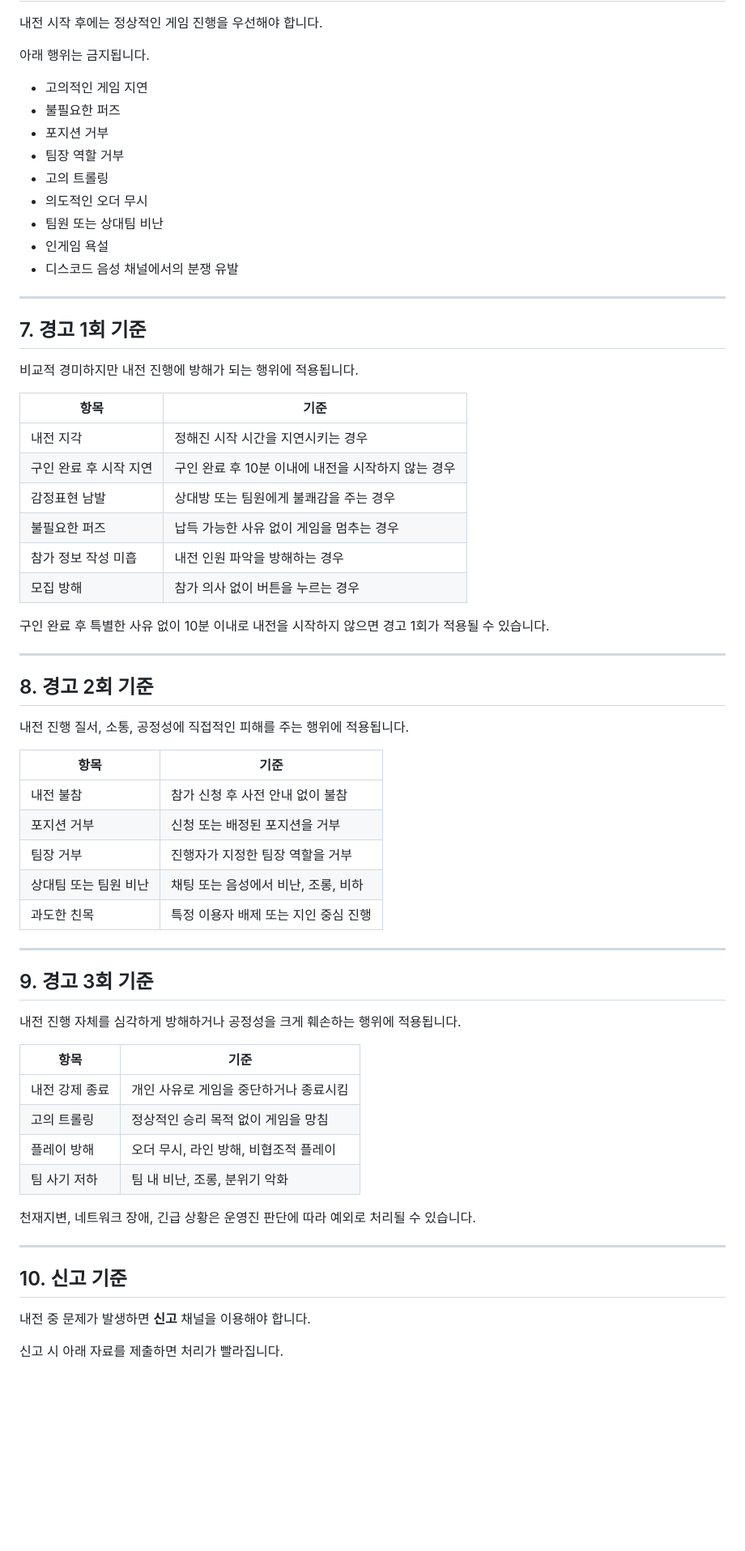
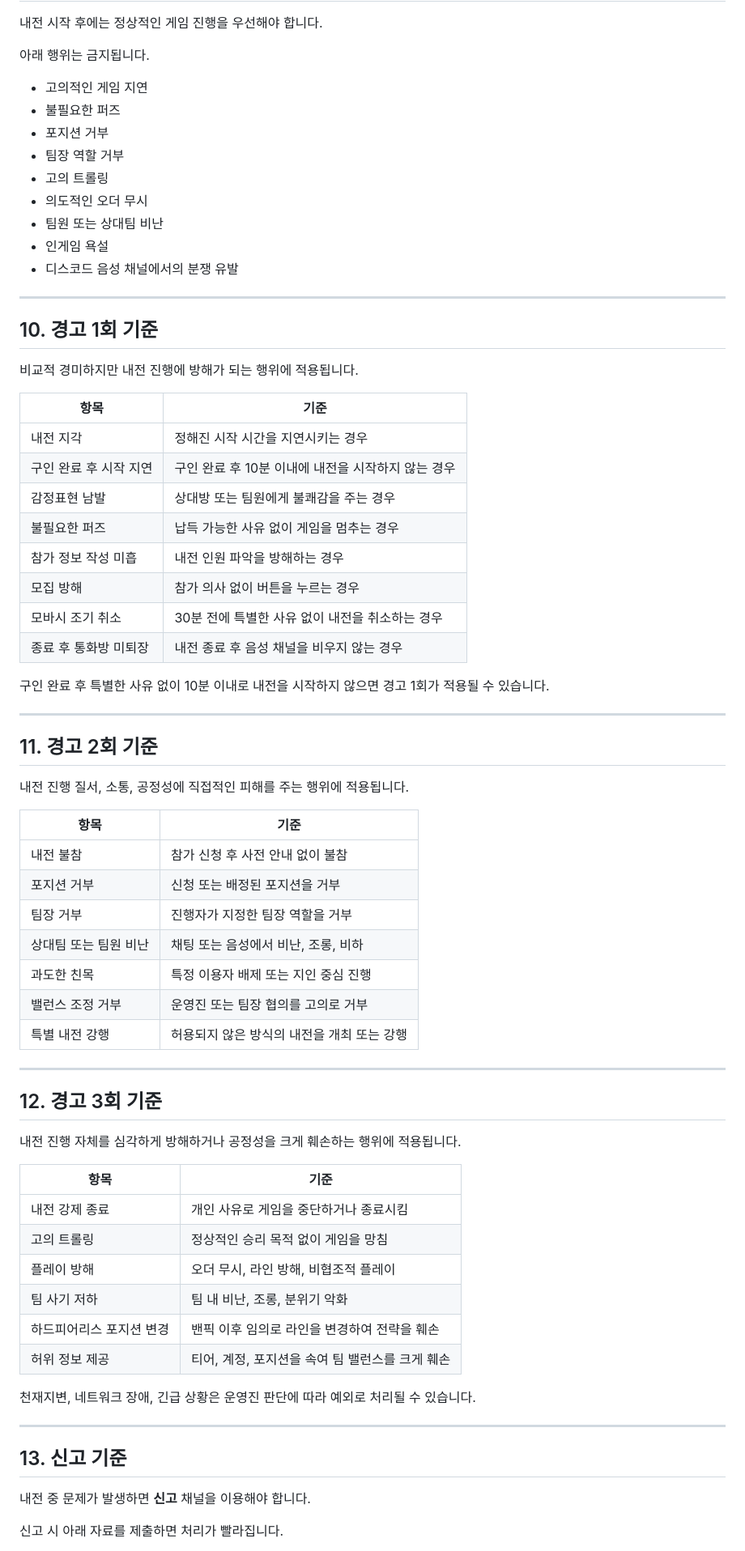
Before and after one commit to ZuriKo83/lolser, a Markdown page: 내전규정.md, the part around one of its changes. Shown at 81% size. Drawn GitHub-style; blank space fills up the shorter version.

```diff
--- a/내전규정.md
+++ b/내전규정.md
@@ -106,65 +168,71 @@ LOL AIR 내전은 리그 오브 레전드 5 대 5 사용자 지정 게임을 기
 
 아래 행위는 금지됩니다.
 
-- 고의적인 게임 지연
-- 불필요한 퍼즈
-- 포지션 거부
-- 팀장 역할 거부
-- 고의 트롤링
-- 의도적인 오더 무시
-- 팀원 또는 상대팀 비난
-- 인게임 욕설
-- 디스코드 음성 채널에서의 분쟁 유발
+* 고의적인 게임 지연
+* 불필요한 퍼즈
+* 포지션 거부
+* 팀장 역할 거부
+* 고의 트롤링
+* 의도적인 오더 무시
+* 팀원 또는 상대팀 비난
+* 인게임 욕설
+* 디스코드 음성 채널에서의 분쟁 유발
 
 ---
 
-## 7. 경고 1회 기준
+## 10. 경고 1회 기준
 
 비교적 경미하지만 내전 진행에 방해가 되는 행위에 적용됩니다.
 
-| 항목 | 기준 |
-|---|---|
-| 내전 지각 | 정해진 시작 시간을 지연시키는 경우 |
+| 항목            | 기준                             |
+| ------------- | ------------------------------ |
+| 내전 지각         | 정해진 시작 시간을 지연시키는 경우            |
 | 구인 완료 후 시작 지연 | 구인 완료 후 10분 이내에 내전을 시작하지 않는 경우 |
-| 감정표현 남발 | 상대방 또는 팀원에게 불쾌감을 주는 경우 |
-| 불필요한 퍼즈 | 납득 가능한 사유 없이 게임을 멈추는 경우 |
-| 참가 정보 작성 미흡 | 내전 인원 파악을 방해하는 경우 |
-| 모집 방해 | 참가 의사 없이 버튼을 누르는 경우 |
+| 감정표현 남발       | 상대방 또는 팀원에게 불쾌감을 주는 경우         |
+| 불필요한 퍼즈       | 납득 가능한 사유 없이 게임을 멈추는 경우        |
+| 참가 정보 작성 미흡   | 내전 인원 파악을 방해하는 경우              |
+| 모집 방해         | 참가 의사 없이 버튼을 누르는 경우            |
+| 모바시 조기 취소     | 30분 전에 특별한 사유 없이 내전을 취소하는 경우   |
+| 종료 후 통화방 미퇴장  | 내전 종료 후 음성 채널을 비우지 않는 경우       |
 
 구인 완료 후 특별한 사유 없이 10분 이내로 내전을 시작하지 않으면 경고 1회가 적용될 수 있습니다.
 
 ---
 
-## 8. 경고 2회 기준
+## 11. 경고 2회 기준
 
 내전 진행 질서, 소통, 공정성에 직접적인 피해를 주는 행위에 적용됩니다.
 
-| 항목 | 기준 |
-|---|---|
-| 내전 불참 | 참가 신청 후 사전 안내 없이 불참 |
-| 포지션 거부 | 신청 또는 배정된 포지션을 거부 |
-| 팀장 거부 | 진행자가 지정한 팀장 역할을 거부 |
-| 상대팀 또는 팀원 비난 | 채팅 또는 음성에서 비난, 조롱, 비하 |
-| 과도한 친목 | 특정 이용자 배제 또는 지인 중심 진행 |
+| 항목           | 기준                       |
+| ------------ | ------------------------ |
+| 내전 불참        | 참가 신청 후 사전 안내 없이 불참      |
+| 포지션 거부       | 신청 또는 배정된 포지션을 거부        |
+| 팀장 거부        | 진행자가 지정한 팀장 역할을 거부       |
+| 상대팀 또는 팀원 비난 | 채팅 또는 음성에서 비난, 조롱, 비하    |
+| 과도한 친목       | 특정 이용자 배제 또는 지인 중심 진행    |
+| 밸런스 조정 거부    | 운영진 또는 팀장 협의를 고의로 거부     |
+| 특별 내전 강행     | 허용되지 않은 방식의 내전을 개최 또는 강행 |
 
 ---
 
-## 9. 경고 3회 기준
+## 12. 경고 3회 기준
 
 내전 진행 자체를 심각하게 방해하거나 공정성을 크게 훼손하는 행위에 적용됩니다.
 
-| 항목 | 기준 |
-|---|---|
-| 내전 강제 종료 | 개인 사유로 게임을 중단하거나 종료시킴 |
-| 고의 트롤링 | 정상적인 승리 목적 없이 게임을 망침 |
-| 플레이 방해 | 오더 무시, 라인 방해, 비협조적 플레이 |
-| 팀 사기 저하 | 팀 내 비난, 조롱, 분위기 악화 |
+| 항목            | 기준                           |
+| ------------- | ---------------------------- |
+| 내전 강제 종료      | 개인 사유로 게임을 중단하거나 종료시킴        |
+| 고의 트롤링        | 정상적인 승리 목적 없이 게임을 망침         |
+| 플레이 방해        | 오더 무시, 라인 방해, 비협조적 플레이       |
+| 팀 사기 저하       | 팀 내 비난, 조롱, 분위기 악화           |
+| 하드피어리스 포지션 변경 | 밴픽 이후 임의로 라인을 변경하여 전략을 훼손    |
+| 허위 정보 제공      | 티어, 계정, 포지션을 속여 팀 밸런스를 크게 훼손 |
 
 천재지변, 네트워크 장애, 긴급 상황은 운영진 판단에 따라 예외로 처리될 수 있습니다.
 
 ---
 
-## 10. 신고 기준
+## 13. 신고 기준
 
 내전 중 문제가 발생하면 **신고** 채널을 이용해야 합니다.
 
```
Also changed, not shown: other parts of 내전규정.md (+112 -50 lines).
